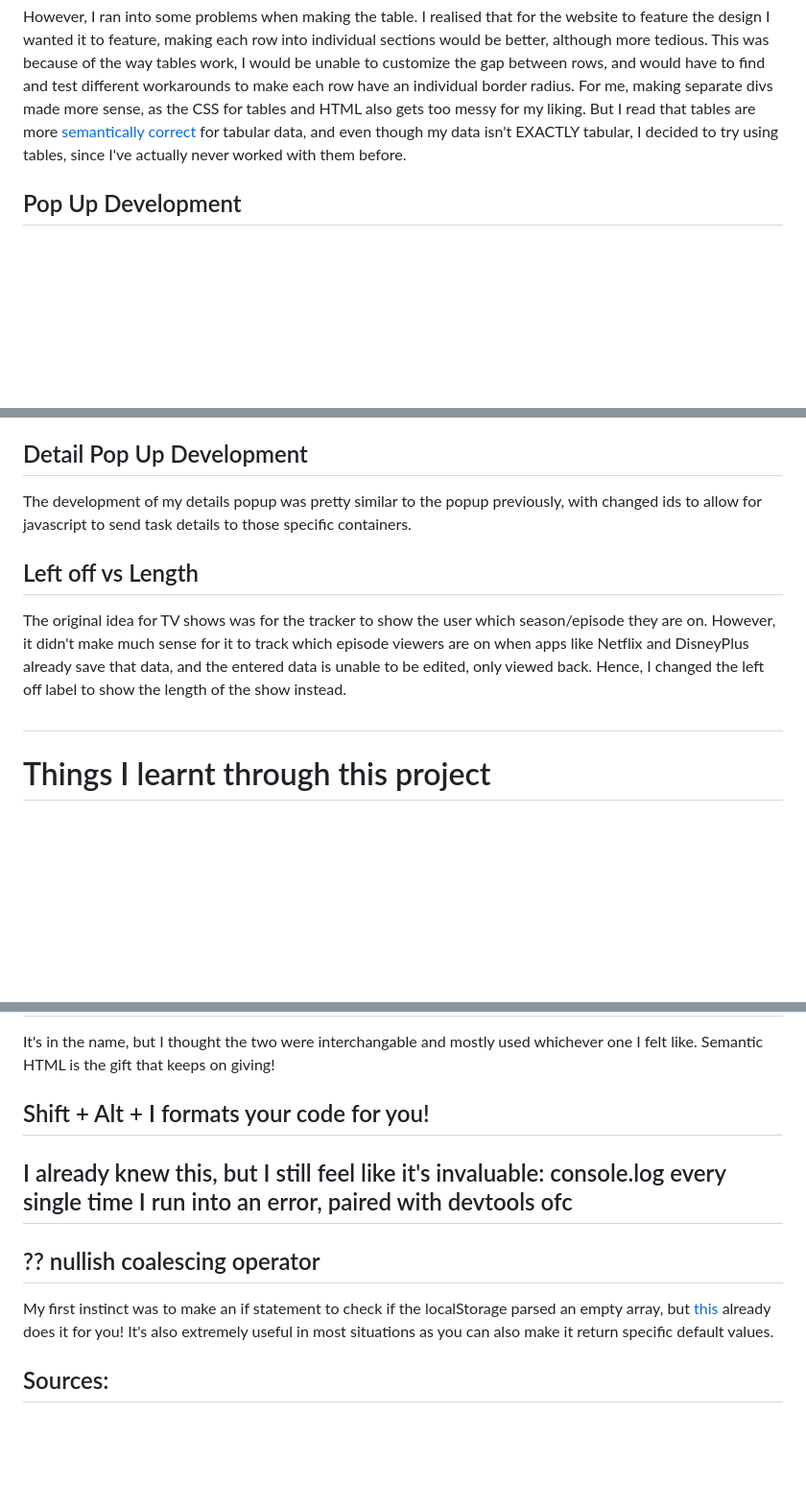
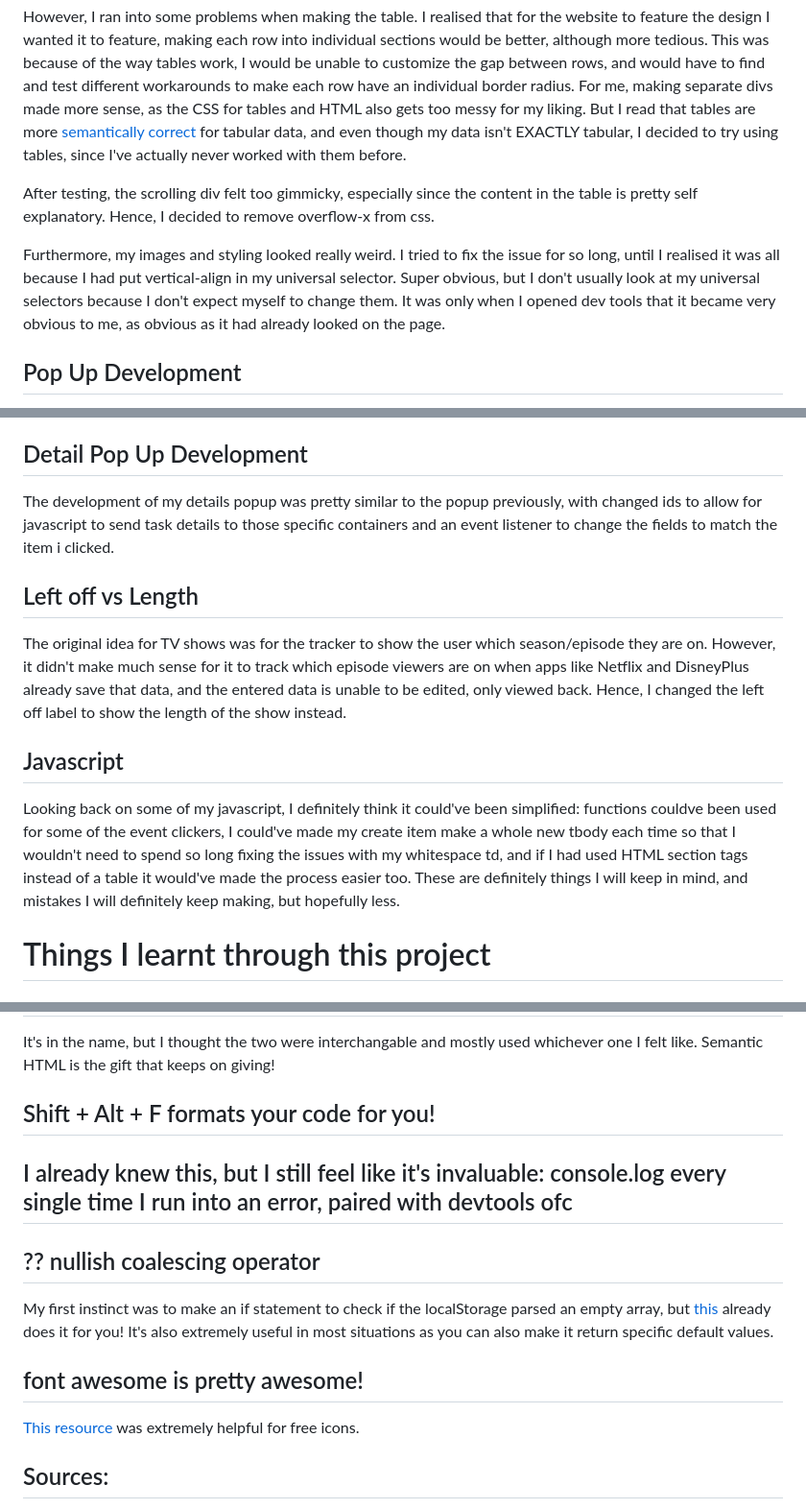
Before and after one commit to Nicole-Tam/WatchBox-TV-Show-and-Movie-Tracking-Web-App, a Markdown page: README.md, 3 parts joined by grey strips. Shown: that part at 96% size. GitHub-like rendering; blank space fills up the shorter version.

Commit message:
added comments on javascript

```diff
--- a/README.md
+++ b/README.md
@@ -26,6 +26,11 @@ I then made a custom scrollbar with the help of <a href="https://www.w3schools.c
 
 However, I ran into some problems when making the table. I realised that for the website to feature the design I wanted it to feature, making each row into individual sections would be better, although more tedious. This was because of the way tables work, I would be unable to customize the gap between rows, and would have to find and test different workarounds to make each row have an individual border radius. For me, making separate divs made more sense, as the CSS for tables and HTML also gets too messy for my liking. But I read that tables are more <a href="https://stackoverflow.com/questions/2617895/actual-table-vs-div-table">semantically correct</a> for tabular data, and even though my data isn't EXACTLY tabular, I decided to try using tables, since I've actually never worked with them before.
 
+
+After testing, the scrolling div felt too gimmicky, especially since the content in the table is pretty self explanatory. Hence, I decided to remove overflow-x from css.
+
+Furthermore, my images and styling looked really weird. I tried to fix the issue for so long, until I realised it was all because I had put vertical-align in my universal selector. Super obvious, but I don't usually look at my universal selectors because I don't expect myself to change them. It was only when I opened dev tools that it became very obvious to me, as obvious as it had already looked on the page.
+
 ## Pop Up Development
 
 I initially wanted to remove the outline of the add new content button, but after reading a few articles on <a href="https://www.a11yproject.com/posts/never-remove-css-outlines/">how important the outline and in particular an outline when a button is focused on is</a>, I decided not to, and to change the outline to white, as well as provide an underline when focused to help accessibility.
@@ -43,13 +48,17 @@ After the dropdown was done, I used Javascript to store the data in local storag
 
 ## Detail Pop Up Development
 
-The development of my details popup was pretty similar to the popup previously, with changed ids to allow for javascript to send task details to those specific containers.
+The development of my details popup was pretty similar to the popup previously, with changed ids to allow for javascript to send task details to those specific containers and an event listener to change the fields to match the item i clicked.
 
 ## Left off vs Length
 
 The original idea for TV shows was for the tracker to show the user which season/episode they are on. However, it didn't make much sense for it to track which episode viewers are on when apps like Netflix and DisneyPlus already save that data, and the entered data is unable to be edited, only viewed back. Hence, I changed the left off label to show the length of the show instead.
 
-##
+## Javascript
+
+Looking back on some of my javascript, I definitely think it could've been simplified: functions couldve been used for some of the event clickers, I could've made my create item make a whole new tbody each time so that I wouldn't need to spend so long fixing the issues with my whitespace td, and if I had used HTML section tags instead of a table it would've made the process easier too. These are definitely things I will keep in mind, and mistakes I will definitely keep making, but hopefully less.
+
+
 
 
 
@@ -93,12 +102,15 @@ Would've been much easier, despite needing to transition what I already had to s
 ## Use <b> to bold, use <strong> to semantically emphasise something while also bolding it
 It's in the name, but I thought the two were interchangable and mostly used whichever one I felt like. Semantic HTML is the gift that keeps on giving!
 
-## Shift + Alt + I formats your code for you!
+## Shift + Alt + F formats your code for you!
 
 ## I already knew this, but I still feel like it's invaluable: console.log every single time I run into an error, paired with devtools ofc
 
 ## ?? nullish coalescing operator
 My first instinct was to make an if statement to check if the localStorage parsed an empty array, but <a href="https://www.w3schools.com/jsref/jsref_operators.asp">this</a> already does it for you! It's also extremely useful in most situations as you can also make it return specific default values.
+
+## font awesome is pretty awesome!
+<a href="https://fontawesome.com/search?q=star&o=r&m=free">This resource</a> was extremely helpful for free icons.
 
 
 ## Sources:
```
Also changed, not shown: other parts of README.md (+1 -0 lines).
